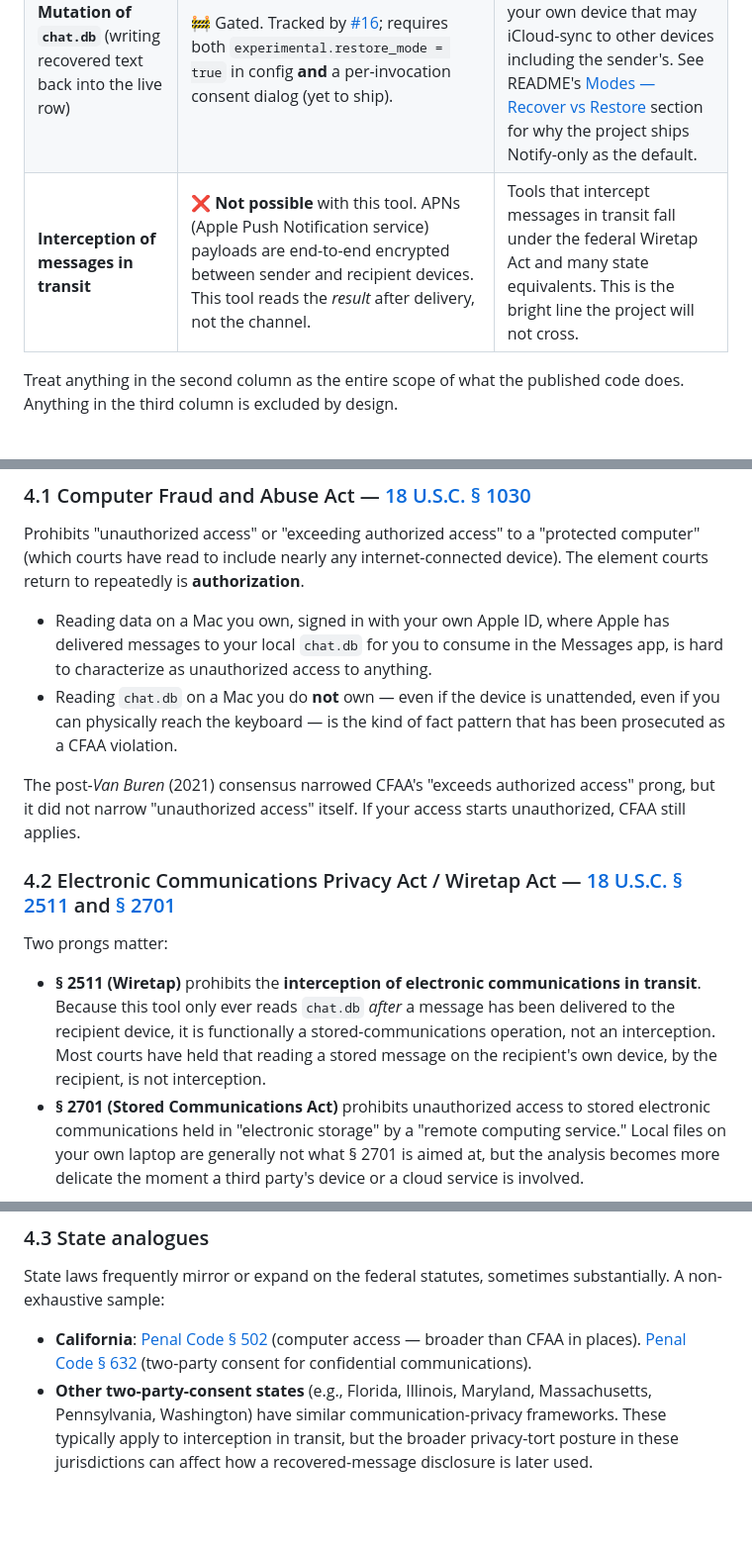
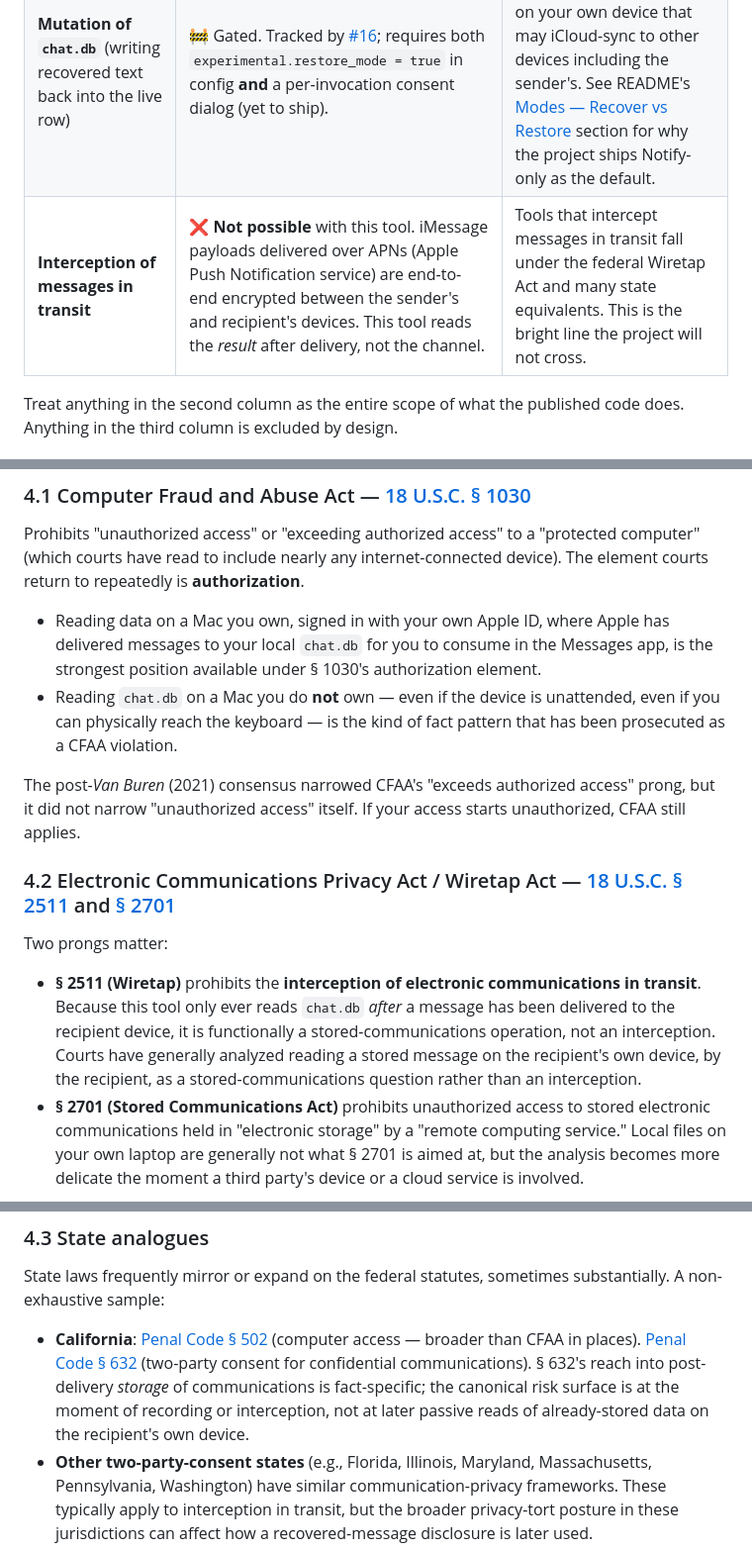
Before and after one commit to tyhallcsu/imessage-unsent, a Markdown page: docs/legal-and-ethics.md, 3 parts joined by grey strips. Shown at 99% size. Rendered like a GitHub page; blank space fills up the shorter version.

Commit message:
docs(legal): soften statute summaries to reduce advice-tone surface
Self-review pass on the legal/ethics doc. Five targeted phrasing
changes; no structural changes; no conclusions revised.

- §3 table: APNs claim was over-broad. APNs is a transport for many
  app payloads, not all E2E. Tightened to "iMessage payloads delivered
  over APNs are end-to-end encrypted" — same protective conclusion,
  factually correct about which layer is encrypted.
- §4.1: "is hard to characterize as unauthorized access to anything"
  bordered on dispatching guidance. Replaced with "is the strongest
  position available under § 1030's authorization element" — same
  destination, framed as analysis instead of reassurance.
- §4.2: "Most courts have held..." paired an uncited claim to a
  reasonably specific fact pattern. Replaced with "Courts have
  generally analyzed [it] as a stored-communications question rather
  than an interception" — characterizes the synthesis honestly without
  implying a settled body of caselaw on this exact pattern.
- §4.3: California § 632 had a one-line treatment that under-
  represented the statute's contour. Added a parenthetical noting that
  § 632's risk surface is at recording/interception, not at later
  passive reads of already-stored data — the actual fact pattern this
  tool produces.
- §5: "in some cases the sender's" (re: iCloud Messages sync) was
  weasel-wordy. Replaced with an explicit caveat that propagation is
  mode-dependent and not fully documented by Apple, and that the
  uncertainty itself is a reason for Restore-mode caution.

Verified
- All internal links still resolve.
- make test green (31 bats + python).

Co-Authored-By: Claude Opus 4.7 (1M context) <noreply@anthropic.com>

```diff
--- a/docs/legal-and-ethics.md
+++ b/docs/legal-and-ethics.md
@@ -44,7 +44,7 @@ Three different technical actions get conflated in casual conversation. The lega
 |---|---|---|
 | **Passive read of `chat.db` on your own device** | ✅ Yes (Notify-only / Recover mode, default and only shipped behaviour). Opens with `SQLITE_OPEN_READONLY`, copies WAL frames into an isolated working directory, never writes back. | This is reading data Apple wrote to your own filesystem. The data is yours to read on your machine in the same way any other file in `~/Library` is. |
 | **Mutation of `chat.db`** (writing recovered text back into the live row) | 🚧 Gated. Tracked by [#16](https://github.com/tyhallcsu/imessage-unsent/issues/16); requires both `experimental.restore_mode = true` in config **and** a per-invocation consent dialog (yet to ship). | A different posture: you are now causing changes on your own device that may iCloud-sync to other devices including the sender's. See README's [Modes — Recover vs Restore](../README.md#modes--recover-vs-restore) section for why the project ships Notify-only as the default. |
-| **Interception of messages in transit** | ❌ **Not possible** with this tool. APNs (Apple Push Notification service) payloads are end-to-end encrypted between sender and recipient devices. This tool reads the *result* after delivery, not the channel. | Tools that intercept messages in transit fall under the federal Wiretap Act and many state equivalents. This is the bright line the project will not cross. |
+| **Interception of messages in transit** | ❌ **Not possible** with this tool. iMessage payloads delivered over APNs (Apple Push Notification service) are end-to-end encrypted between the sender's and recipient's devices. This tool reads the *result* after delivery, not the channel. | Tools that intercept messages in transit fall under the federal Wiretap Act and many state equivalents. This is the bright line the project will not cross. |
 
 Treat anything in the second column as the entire scope of what the published code does. Anything in the third column is excluded by design.
 
@@ -56,7 +56,7 @@ The following are the statutes operators most often ask about. None of these sum
 
 Prohibits "unauthorized access" or "exceeding authorized access" to a "protected computer" (which courts have read to include nearly any internet-connected device). The element courts return to repeatedly is **authorization**.
 
-- Reading data on a Mac you own, signed in with your own Apple ID, where Apple has delivered messages to your local `chat.db` for you to consume in the Messages app, is hard to characterize as unauthorized access to anything.
+- Reading data on a Mac you own, signed in with your own Apple ID, where Apple has delivered messages to your local `chat.db` for you to consume in the Messages app, is the strongest position available under § 1030's authorization element.
 - Reading `chat.db` on a Mac you do **not** own — even if the device is unattended, even if you can physically reach the keyboard — is the kind of fact pattern that has been prosecuted as a CFAA violation.
 
 The post-*Van Buren* (2021) consensus narrowed CFAA's "exceeds authorized access" prong, but it did not narrow "unauthorized access" itself. If your access starts unauthorized, CFAA still applies.
@@ -65,7 +65,7 @@ The post-*Van Buren* (2021) consensus narrowed CFAA's "exceeds authorized access
 
 Two prongs matter:
 
-- **§ 2511 (Wiretap)** prohibits the **interception of electronic communications in transit**. Because this tool only ever reads `chat.db` *after* a message has been delivered to the recipient device, it is functionally a stored-communications operation, not an interception. Most courts have held that reading a stored message on the recipient's own device, by the recipient, is not interception.
+- **§ 2511 (Wiretap)** prohibits the **interception of electronic communications in transit**. Because this tool only ever reads `chat.db` *after* a message has been delivered to the recipient device, it is functionally a stored-communications operation, not an interception. Courts have generally analyzed reading a stored message on the recipient's own device, by the recipient, as a stored-communications question rather than an interception.
 - **§ 2701 (Stored Communications Act)** prohibits unauthorized access to stored electronic communications held in "electronic storage" by a "remote computing service." Local files on your own laptop are generally not what § 2701 is aimed at, but the analysis becomes more delicate the moment a third party's device or a cloud service is involved.
 
 The "intended recipient" question is load-bearing for both prongs. If you are the intended recipient of a message and you read your own copy of it on your own device, the wiretap risk is low. If you are not the intended recipient — you are reading someone else's `chat.db` — the calculation changes.
@@ -74,7 +74,7 @@ The "intended recipient" question is load-bearing for both prongs. If you are th
 
 State laws frequently mirror or expand on the federal statutes, sometimes substantially. A non-exhaustive sample:
 
-- **California**: [Penal Code § 502](https://leginfo.legislature.ca.gov/faces/codes_displaySection.xhtml?lawCode=PEN&sectionNum=502) (computer access — broader than CFAA in places). [Penal Code § 632](https://leginfo.legislature.ca.gov/faces/codes_displaySection.xhtml?lawCode=PEN&sectionNum=632) (two-party consent for confidential communications).
+- **California**: [Penal Code § 502](https://leginfo.legislature.ca.gov/faces/codes_displaySection.xhtml?lawCode=PEN&sectionNum=502) (computer access — broader than CFAA in places). [Penal Code § 632](https://leginfo.legislature.ca.gov/faces/codes_displaySection.xhtml?lawCode=PEN&sectionNum=632) (two-party consent for confidential communications). § 632's reach into post-delivery *storage* of communications is fact-specific; the canonical risk surface is at the moment of recording or interception, not at later passive reads of already-stored data on the recipient's own device.
 - **Other two-party-consent states** (e.g., Florida, Illinois, Maryland, Massachusetts, Pennsylvania, Washington) have similar communication-privacy frameworks. These typically apply to interception in transit, but the broader privacy-tort posture in these jurisdictions can affect how a recovered-message disclosure is later used.
 - Many states have their own computer-misuse statutes that operate alongside § 1030.
 
```
Also changed, not shown: other parts of docs/legal-and-ethics.md (+1 -1 lines).
